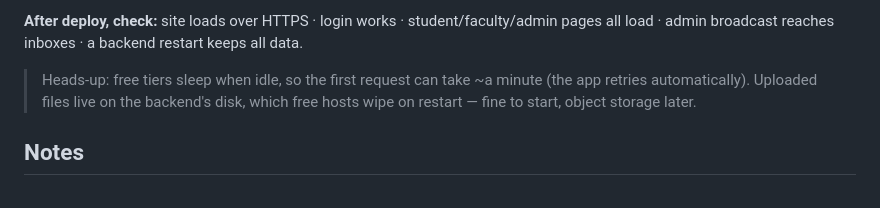
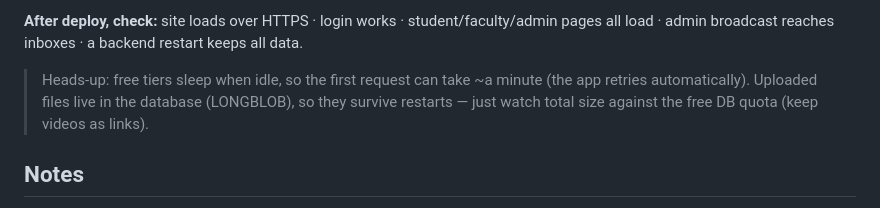
Before and after one commit to charan-1707/learning-management-system, a Markdown page: README.md, the part around the change. Drawn GitHub-style.

Commit message:
README: uploads now persist in DB

```diff
--- a/README.md
+++ b/README.md
@@ -115,8 +115,9 @@ file with the new CA and redeploy.
 pages all load · admin broadcast reaches inboxes · a backend restart keeps all data.
 
 > Heads-up: free tiers sleep when idle, so the first request can take ~a minute
-> (the app retries automatically). Uploaded files live on the backend's disk,
-> which free hosts wipe on restart — fine to start, object storage later.
+> (the app retries automatically). Uploaded files live in the database
+> (LONGBLOB), so they survive restarts — just watch total size against the
+> free DB quota (keep videos as links).
 
 ## Notes
 
```
